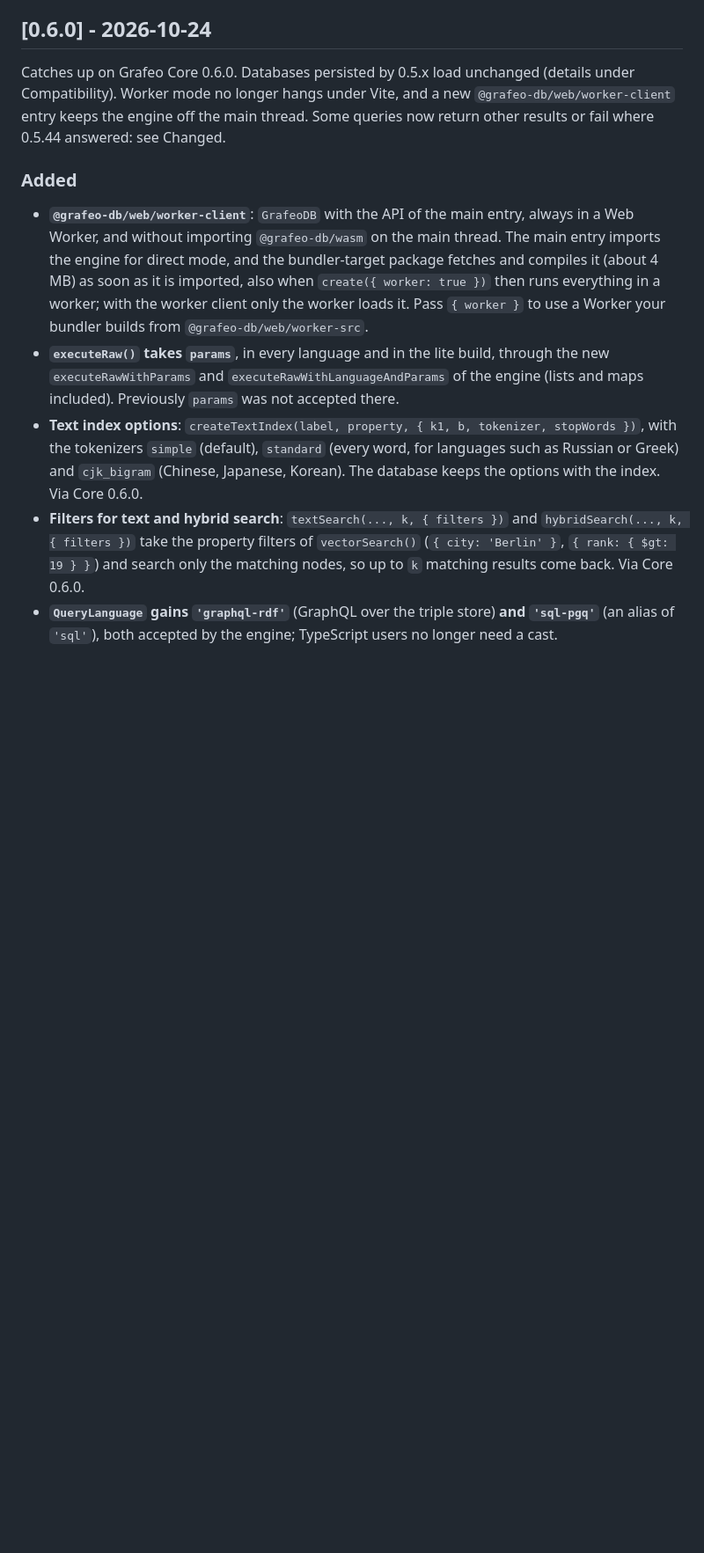
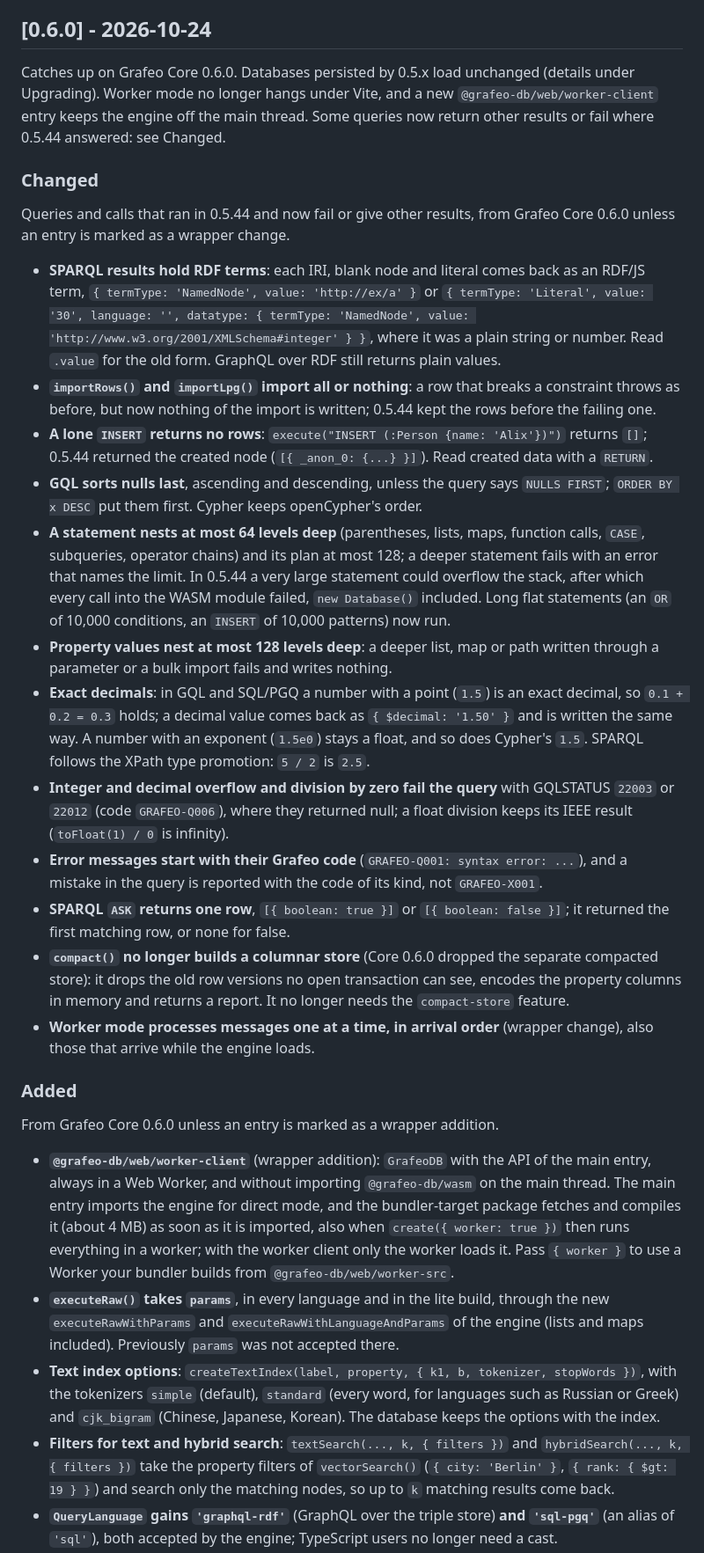
Before and after one commit to GrafeoDB/grafeo-web, a Markdown page: CHANGELOG.md, the part around one of its changes. Shown at 88% size. Rendered like a GitHub page; blank space fills up the shorter version.

```diff
--- a/CHANGELOG.md
+++ b/CHANGELOG.md
@@ -58,12 +66,31 @@ Catches up on Grafeo Core 0.6.1. Databases persisted by 0.6.0 load unchanged. Ne
 
 ## [0.6.0] - 2026-10-24
 
-Catches up on Grafeo Core 0.6.0. Databases persisted by 0.5.x load unchanged (details under Compatibility). Worker mode no longer hangs under Vite, and a new `@grafeo-db/web/worker-client` entry keeps the engine off the main thread. Some queries now return other results or fail where 0.5.44 answered: see Changed.
+Catches up on Grafeo Core 0.6.0. Databases persisted by 0.5.x load unchanged (details under Upgrading). Worker mode no longer hangs under Vite, and a new `@grafeo-db/web/worker-client` entry keeps the engine off the main thread. Some queries now return other results or fail where 0.5.44 answered: see Changed.
+
+### Changed
+
+Queries and calls that ran in 0.5.44 and now fail or give other results, from Grafeo Core 0.6.0 unless an entry is marked as a wrapper change.
+
+- **SPARQL results hold RDF terms**: each IRI, blank node and literal comes back as an RDF/JS term, `{ termType: 'NamedNode', value: 'http://ex/a' }` or `{ termType: 'Literal', value: '30', language: '', datatype: { termType: 'NamedNode', value: 'http://www.w3.org/2001/XMLSchema#integer' } }`, where it was a plain string or number. Read `.value` for the old form. GraphQL over RDF still returns plain values.
+- **`importRows()` and `importLpg()` import all or nothing**: a row that breaks a constraint throws as before, but now nothing of the import is written; 0.5.44 kept the rows before the failing one.
+- **A lone `INSERT` returns no rows**: `execute("INSERT (:Person {name: 'Alix'})")` returns `[]`; 0.5.44 returned the created node (`[{ _anon_0: {...} }]`). Read created data with a `RETURN`.
+- **GQL sorts nulls last**, ascending and descending, unless the query says `NULLS FIRST`; `ORDER BY x DESC` put them first. Cypher keeps openCypher's order.
+- **A statement nests at most 64 levels deep** (parentheses, lists, maps, function calls, `CASE`, subqueries, operator chains) and its plan at most 128; a deeper statement fails with an error that names the limit. In 0.5.44 a very large statement could overflow the stack, after which every call into the WASM module failed, `new Database()` included. Long flat statements (an `OR` of 10,000 conditions, an `INSERT` of 10,000 patterns) now run.
+- **Property values nest at most 128 levels deep**: a deeper list, map or path written through a parameter or a bulk import fails and writes nothing.
+- **Exact decimals**: in GQL and SQL/PGQ a number with a point (`1.5`) is an exact decimal, so `0.1 + 0.2 = 0.3` holds; a decimal value comes back as `{ $decimal: '1.50' }` and is written the same way. A number with an exponent (`1.5e0`) stays a float, and so does Cypher's `1.5`. SPARQL follows the XPath type promotion: `5 / 2` is `2.5`.
+- **Integer and decimal overflow and division by zero fail the query** with GQLSTATUS `22003` or `22012` (code `GRAFEO-Q006`), where they returned null; a float division keeps its IEEE result (`toFloat(1) / 0` is infinity).
+- **Error messages start with their Grafeo code** (`GRAFEO-Q001: syntax error: ...`), and a mistake in the query is reported with the code of its kind, not `GRAFEO-X001`.
+- **SPARQL `ASK` returns one row**, `[{ boolean: true }]` or `[{ boolean: false }]`; it returned the first matching row, or none for false.
+- **`compact()` no longer builds a columnar store** (Core 0.6.0 dropped the separate compacted store): it drops the old row versions no open transaction can see, encodes the property columns in memory and returns a report. It no longer needs the `compact-store` feature.
+- **Worker mode processes messages one at a time, in arrival order** (wrapper change), also those that arrive while the engine loads.
 
 ### Added
 
-- **`@grafeo-db/web/worker-client`**: `GrafeoDB` with the API of the main entry, always in a Web Worker, and without importing `@grafeo-db/wasm` on the main thread. The main entry imports the engine for direct mode, and the bundler-target package fetches and compiles it (about 4 MB) as soon as it is imported, also when `create({ worker: true })` then runs everything in a worker; with the worker client only the worker loads it. Pass `{ worker }` to use a Worker your bundler builds from `@grafeo-db/web/worker-src`.
+From Grafeo Core 0.6.0 unless an entry is marked as a wrapper addition.
+
+- **`@grafeo-db/web/worker-client`** (wrapper addition): `GrafeoDB` with the API of the main entry, always in a Web Worker, and without importing `@grafeo-db/wasm` on the main thread. The main entry imports the engine for direct mode, and the bundler-target package fetches and compiles it (about 4 MB) as soon as it is imported, also when `create({ worker: true })` then runs everything in a worker; with the worker client only the worker loads it. Pass `{ worker }` to use a Worker your bundler builds from `@grafeo-db/web/worker-src`.
 - **`executeRaw()` takes `params`**, in every language and in the lite build, through the new `executeRawWithParams` and `executeRawWithLanguageAndParams` of the engine (lists and maps included). Previously `params` was not accepted there.
-- **Text index options**: `createTextIndex(label, property, { k1, b, tokenizer, stopWords })`, with the tokenizers `simple` (default), `standard` (every word, for languages such as Russian or Greek) and `cjk_bigram` (Chinese, Japanese, Korean). The database keeps the options with the index. Via Core 0.6.0.
-- **Filters for text and hybrid search**: `textSearch(..., k, { filters })` and `hybridSearch(..., k, { filters })` take the property filters of `vectorSearch()` (`{ city: 'Berlin' }`, `{ rank: { $gt: 19 } }`) and search only the matching nodes, so up to `k` matching results come back. Via Core 0.6.0.
+- **Text index options**: `createTextIndex(label, property, { k1, b, tokenizer, stopWords })`, with the tokenizers `simple` (default), `standard` (every word, for languages such as Russian or Greek) and `cjk_bigram` (Chinese, Japanese, Korean). The database keeps the options with the index.
+- **Filters for text and hybrid search**: `textSearch(..., k, { filters })` and `hybridSearch(..., k, { filters })` take the property filters of `vectorSearch()` (`{ city: 'Berlin' }`, `{ rank: { $gt: 19 } }`) and search only the matching nodes, so up to `k` matching results come back.
 - **`QueryLanguage` gains `'graphql-rdf'`** (GraphQL over the triple store) **and `'sql-pgq'`** (an alias of `'sql'`), both accepted by the engine; TypeScript users no longer need a cast.
```
Also changed, not shown: other parts of CHANGELOG.md (+138 -189 lines).
